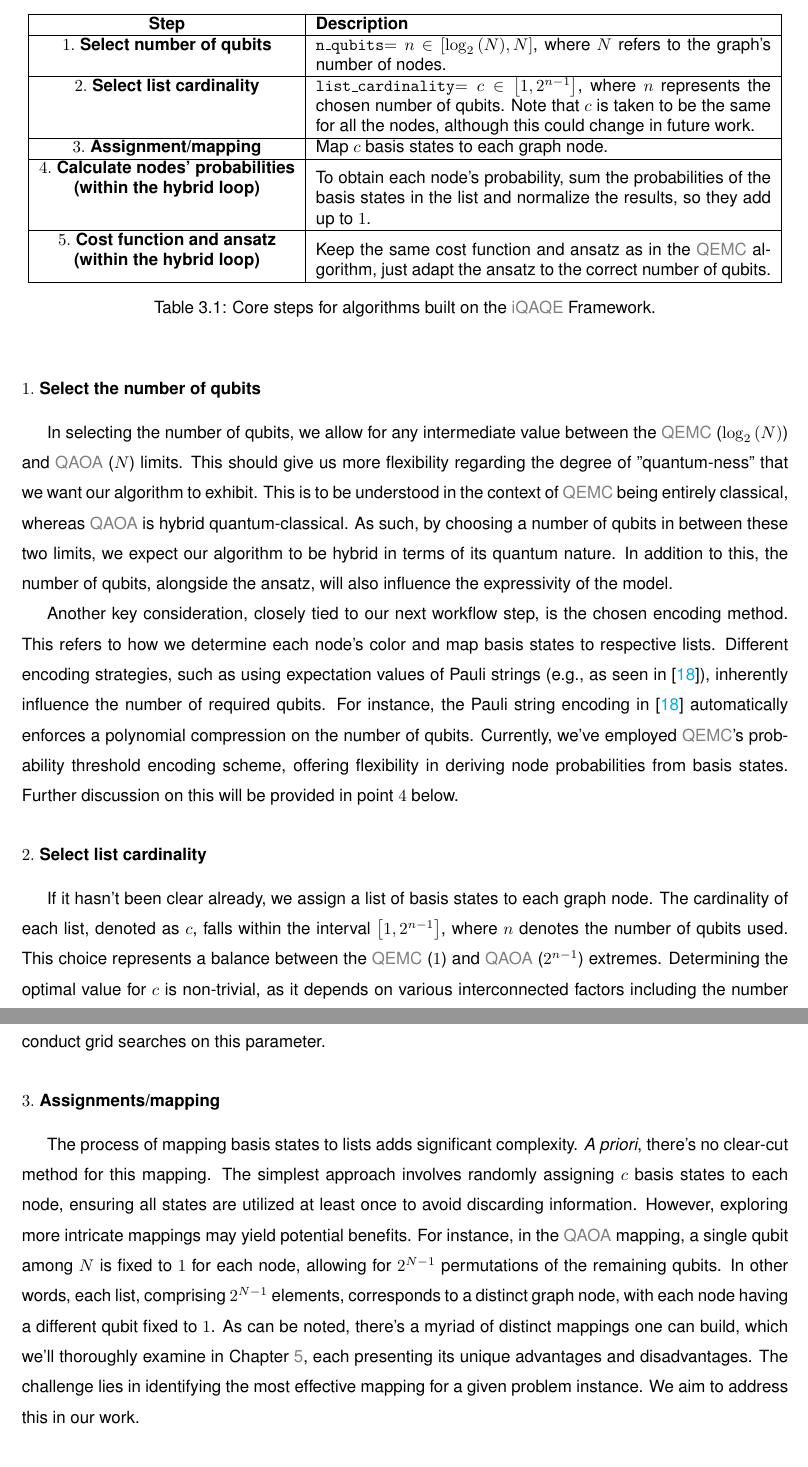
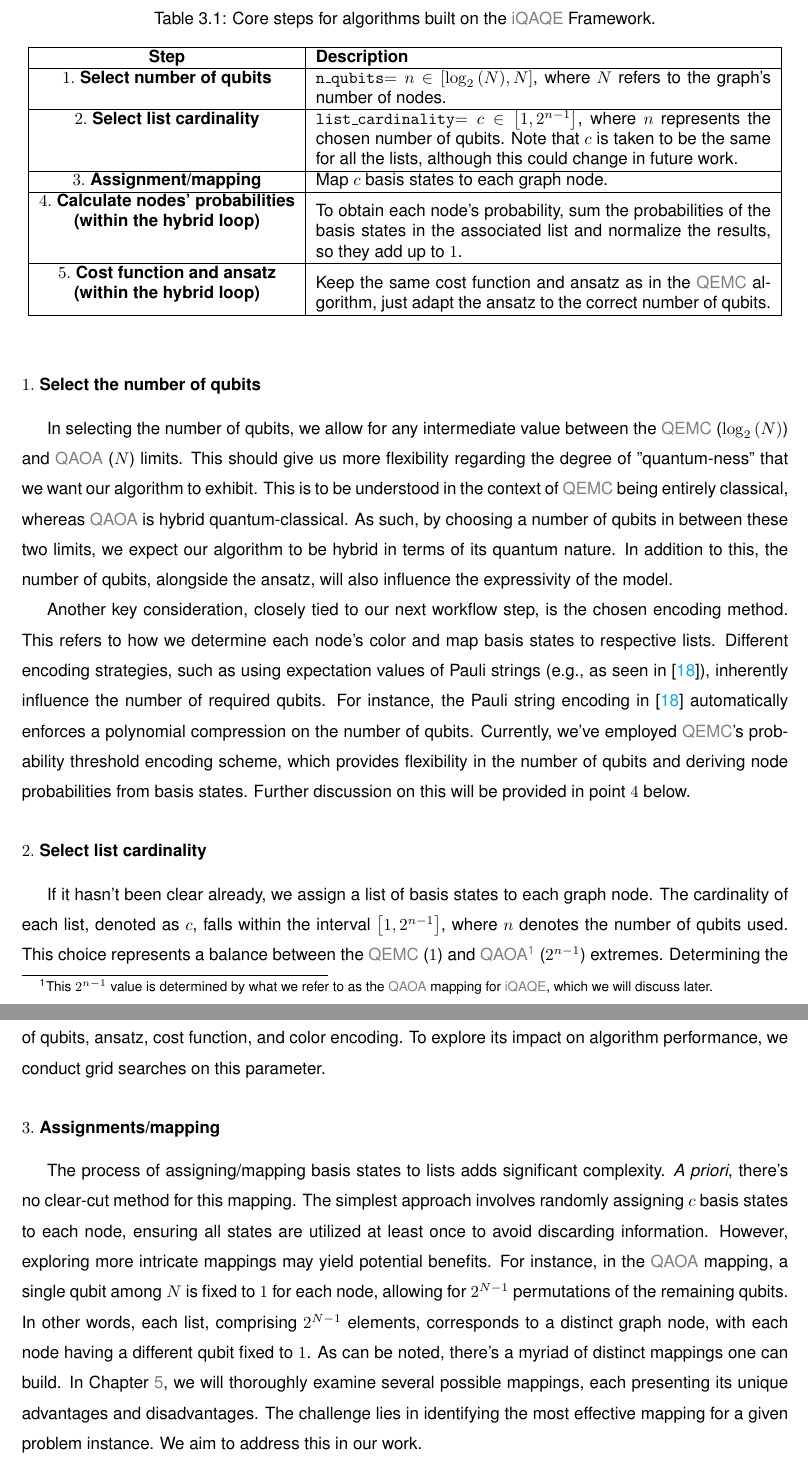
Before and after one commit to kaiuki2000/Master_Thesis, a LaTeX thesis (Thesis.tex, which reads Thesis_Base_Algorithm.tex, Thesis_Preamble.tex): two parts of pages 53 and 54 of 100, joined at a grey line, cut so that both start at the same text. Compiled offline with pdfLaTeX.

Commit message:
Chapter 3's last revision.

```diff
--- a/Thesis_Base_Algorithm.tex
+++ b/Thesis_Base_Algorithm.tex
@@ -60,9 +60,9 @@ A sketch of the workflow is provided below (Table \ref{tab:iQAQE_Steps}). Regard
     \hline
     \textbf{Step} & \textbf{Description} \\ \hline
     $1.$ \textbf{Select number of qubits} & \texttt{n\_qubits}$ = n \in \left[\log_2{(N)}, N\right]$, where $N$ refers to the graph's number of nodes. \\ \hline
-    $2.$ \textbf{Select list cardinality} & \texttt{list\_cardinality}$ = c \in \left[1, 2^{n - 1}\right]$, where $n$ represents the chosen number of qubits. Note that $c$ is taken to be the same for all the nodes, although this could change in future work. \\ \hline
+    $2.$ \textbf{Select list cardinality} & \texttt{list\_cardinality}$ = c \in \left[1, 2^{n - 1}\right]$, where $n$ represents the chosen number of qubits. Note that $c$ is taken to be the same for all the lists, although this could change in future work. \\ \hline
     $3.$ \textbf{Assignment/mapping} & Map $c$ basis states to each graph node. \\ \hline
-    \makecell{$4.$ \textbf{Calculate nodes' probabilities} \\ \textbf{(within the hybrid loop)}} & To obtain each node's probability, sum the probabilities of the basis states in the list and normalize the results, so they add up to $1$. \\ \hline
+    \makecell{$4.$ \textbf{Calculate nodes' probabilities} \\ \textbf{(within the hybrid loop)}} & To obtain each node's probability, sum the probabilities of the basis states in the associated list and normalize the results, so they add up to $1$. \\ \hline
     \makecell{$5.$ \textbf{Cost function and ansatz} \\ \textbf{(within the hybrid loop)}} & Keep the same cost function and ansatz as in the \acrshort{qemc} algorithm, just adapt the ansatz to the correct number of qubits. \\ \hline
     \end{tabular}
     \caption{Core steps for algorithms built on the \acrshort{iqaqe} Framework.}
@@ -72,13 +72,13 @@ A sketch of the workflow is provided below (Table \ref{tab:iQAQE_Steps}). Regard
 \subsubsection*{$1.$ Select the number of qubits}
 In selecting the number of qubits, we allow for any intermediate value between the \acrshort{qemc} ($\log_2{(N)}$) and \acrshort{qaoa} ($N$) limits. This should give us more flexibility regarding the degree of "quantum-ness" that we want our algorithm to exhibit. This is to be understood in the context of \acrshort{qemc} being entirely classical, whereas \acrshort{qaoa} is hybrid quantum-classical. As such, by choosing a number of qubits in between these two limits, we expect our algorithm to be hybrid in terms of its quantum nature. In addition to this, the number of qubits, alongside the ansatz, will also influence the expressivity of the model.
 
-Another key consideration, closely tied to our next workflow step, is the chosen encoding method. This refers to how we determine each node's color and map basis states to respective lists. Different encoding strategies, such as using expectation values of Pauli strings (e.g., as seen in \cite{sciorilli2024largescale}), inherently influence the number of required qubits. For instance, the Pauli string encoding in \cite{sciorilli2024largescale} automatically enforces a polynomial compression on the number of qubits. Currently, we've employed \acrshort{qemc}'s probability threshold encoding scheme, offering flexibility in deriving node probabilities from basis states. Further discussion on this will be provided in point $4$ below.
+Another key consideration, closely tied to our next workflow step, is the chosen encoding method. This refers to how we determine each node's color and map basis states to respective lists. Different encoding strategies, such as using expectation values of Pauli strings (e.g., as seen in \cite{sciorilli2024largescale}), inherently influence the number of required qubits. For instance, the Pauli string encoding in \cite{sciorilli2024largescale} automatically enforces a polynomial compression on the number of qubits. Currently, we've employed \acrshort{qemc}'s probability threshold encoding scheme, which provides flexibility in the number of qubits and deriving node probabilities from basis states. Further discussion on this will be provided in point $4$ below.
 
 \subsubsection*{$2.$ Select list cardinality}
-If it hasn't been clear already, we assign a list of basis states to each graph node. The cardinality of each list, denoted as $c$, falls within the interval $\left[1, 2^{n-1}\right]$, where $n$ denotes the number of qubits used. This choice represents a balance between the \acrshort{qemc} ($1$) and \acrshort{qaoa} ($2^{n-1}$) extremes. Determining the optimal value for $c$ is non-trivial, as it depends on various interconnected factors including the number of qubits, ansatz, cost function, and color encoding. To explore its impact on algorithm performance, we conduct grid searches on this parameter.
+If it hasn't been clear already, we assign a list of basis states to each graph node. The cardinality of each list, denoted as $c$, falls within the interval $\left[1, 2^{n-1}\right]$, where $n$ denotes the number of qubits used. This choice represents a balance between the \acrshort{qemc} ($1$) and \acrshort{qaoa}\footnote{This $2^{n-1}$ value is determined by what we refer to as the \acrshort{qaoa} mapping for \acrshort{iqaqe}, which we will discuss later.} ($2^{n-1}$) extremes. Determining the optimal value for $c$ is non-trivial, as it depends on various interconnected factors including the number of qubits, ansatz, cost function, and color encoding. To explore its impact on algorithm performance, we conduct grid searches on this parameter.
 
 \subsubsection*{$3.$ Assignments/mapping}
-The process of mapping basis states to lists adds significant complexity. \textit{A priori}, there's no clear-cut method for this mapping. The simplest approach involves randomly assigning $c$ basis states to each node, ensuring all states are utilized at least once to avoid discarding information. However, exploring more intricate mappings may yield potential benefits. For instance, in the \acrshort{qaoa} mapping, a single qubit among $N$ is fixed to $1$ for each node, allowing for $2^{N-1}$ permutations of the remaining qubits. In other words, each list, comprising $2^{N-1}$ elements, corresponds to a distinct graph node, with each node having a different qubit fixed to $1$. As can be noted, there's a myriad of distinct mappings one can build, which we'll thoroughly examine in Chapter \ref{chapter:Schemes_and_Results}, each presenting its unique advantages and disadvantages. The challenge lies in identifying the most effective mapping for a given problem instance. We aim to address this in our work.
+The process of assigning/mapping basis states to lists adds significant complexity. \textit{A priori}, there's no clear-cut method for this mapping. The simplest approach involves randomly assigning $c$ basis states to each node, ensuring all states are utilized at least once to avoid discarding information. However, exploring more intricate mappings may yield potential benefits. For instance, in the \acrshort{qaoa} mapping, a single qubit among $N$ is fixed to $1$ for each node, allowing for $2^{N-1}$ permutations of the remaining qubits. In other words, each list, comprising $2^{N-1}$ elements, corresponds to a distinct graph node, with each node having a different qubit fixed to $1$. As can be noted, there's a myriad of distinct mappings one can build. In Chapter \ref{chapter:Schemes_and_Results}, we will thoroughly examine several possible mappings, each presenting its unique advantages and disadvantages. The challenge lies in identifying the most effective mapping for a given problem instance. We aim to address this in our work.
 
 \subsubsection*{$4.$ Calculate nodes' probabilities}
 Above (Table \ref{tab:iQAQE_Steps}), we mentioned a straightforward method of computing node probabilities by summing the probabilities of associated basis states and normalizing the result. This approach serves as our foundational strategy throughout this work. However, there may be hidden advantages in devising more intricate methods. For instance, one could explore calculating node probabilities using the arithmetic or geometric averages of basis states' probabilities, followed by normalization. Yet, designing such schemes requires caution, as mismatches between the ansatz and encoding could result in constant probabilities for nodes, impeding variational circuit optimization\footnote{This occurred once during testing when we used the \acrshort{qaoa} mapping and ansatz alongside the \acrshort{qemc} cost function and probability threshold encoding scheme.}. Furthermore, the normalization process itself may eliminate the probabilities' dependence on variational parameters under certain circumstances. While we explore alternative methods for calculating probabilities, our primary emphasis in this work remains on the basic approach described earlier, given its apparent robustness.
--- a/Thesis_Preamble.tex
+++ b/Thesis_Preamble.tex
@@ -633,6 +633,8 @@ pdfdisplaydoctitle=true}
 % \captionsetup{compatibility=false}
 
 \usepackage{float} % Also added by me. For the [H] option in figures (?). To get captions to appear above the figure.
+\floatstyle{plaintop} % Trying to get the Tables' captions to appear above the tables.
+\restylefloat{table}
 
 \usepackage{silence}
 \WarningFilter*{latex}{Text page \thepage\space contains only floats}
```
Also changed, not shown: Thesis_Base_Algorithm.tex (2 more changed lines).
